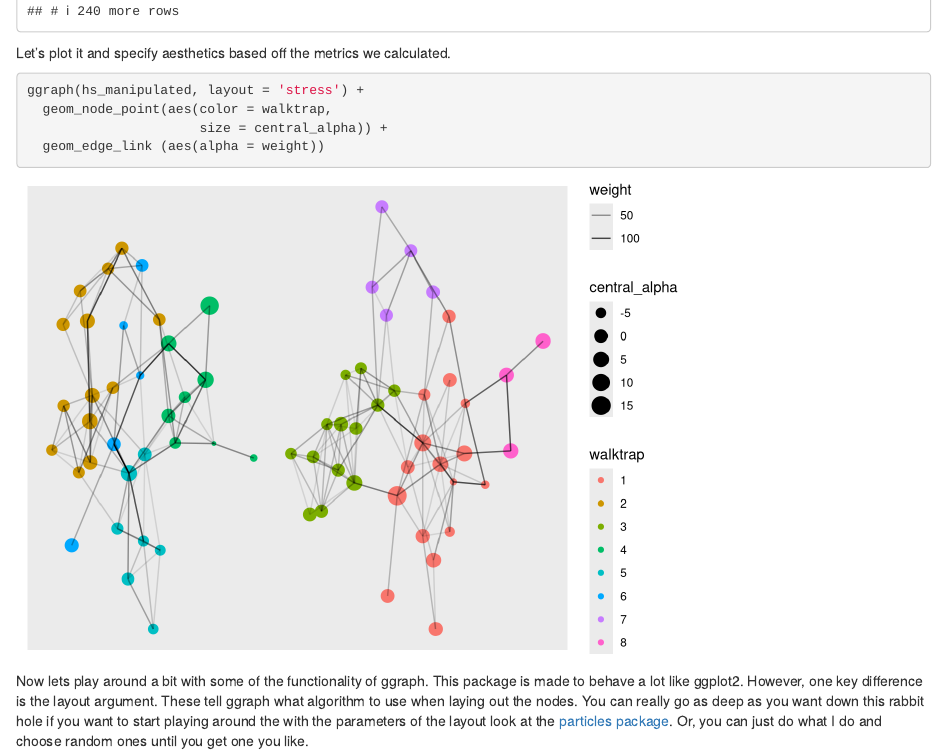
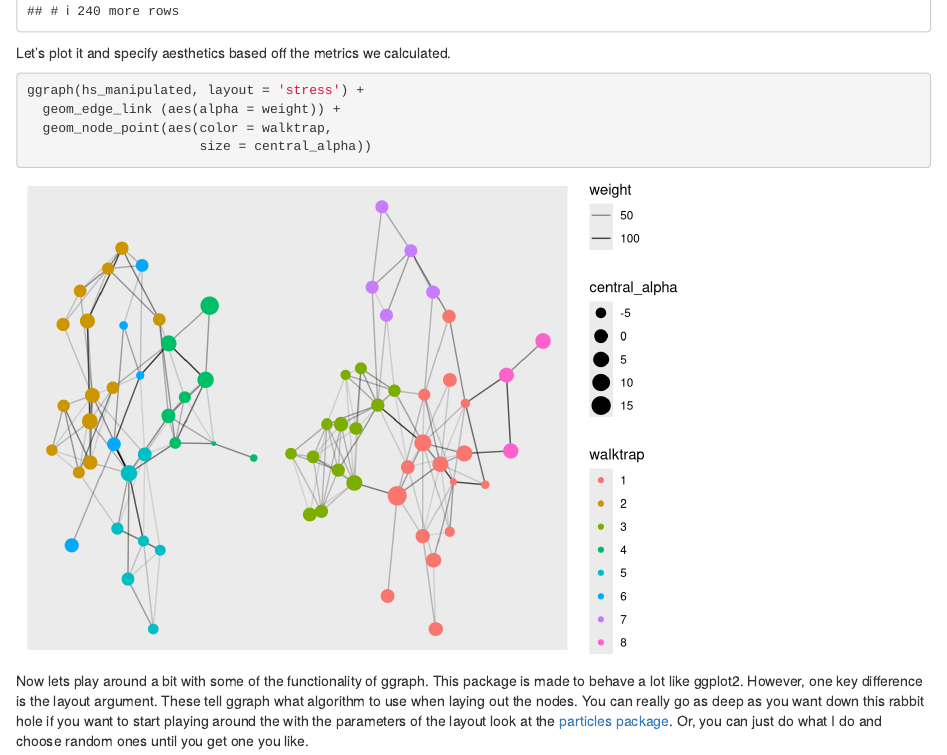
Before and after one commit to GordonBlasco/data-blog, an R Markdown document (content/post/2020-03-08-intro-to-networks.Rmd): the page in a window 1100 px wide, from 4430 px down. Rendered offline with R 4.5, knitr and Pandoc, with nearby package versions; code that draws random numbers runs with fixed seeds of ours; some code elsewhere in the file could not run offline.

Commit message:
prose updates

````diff
--- a/content/post/2020-03-08-intro-to-networks.Rmd
+++ b/content/post/2020-03-08-intro-to-networks.Rmd
@@ -124,9 +124,9 @@ hs_manipulated %>% activate(nodes)
 Let's plot it and specify aesthetics based off the metrics we calculated.
 ```{r}
 ggraph(hs_manipulated, layout = 'stress') +
+  geom_edge_link (aes(alpha = weight)) +
   geom_node_point(aes(color = walktrap,
-                      size = central_alpha)) +
-  geom_edge_link (aes(alpha = weight))
+                      size = central_alpha))
 
 ```
 
````
Also changed, not shown: content/post/2020-03-08-intro-to-networks.html, static/post/2020-03-08-intro-to-networks_files/figure-html/unnamed-chunk-11-1.png, static/post/2020-03-08-intro-to-networks_files/figure-html/unnamed-chunk-14-1.png, static/post/2020-03-08-intro-to-networks_files/figure-html/unnamed-chunk-15-1.png, static/post/2020-03-08-intro-to-networks_files/figure-html/unnamed-chunk-9-1.png, 5 other files.
